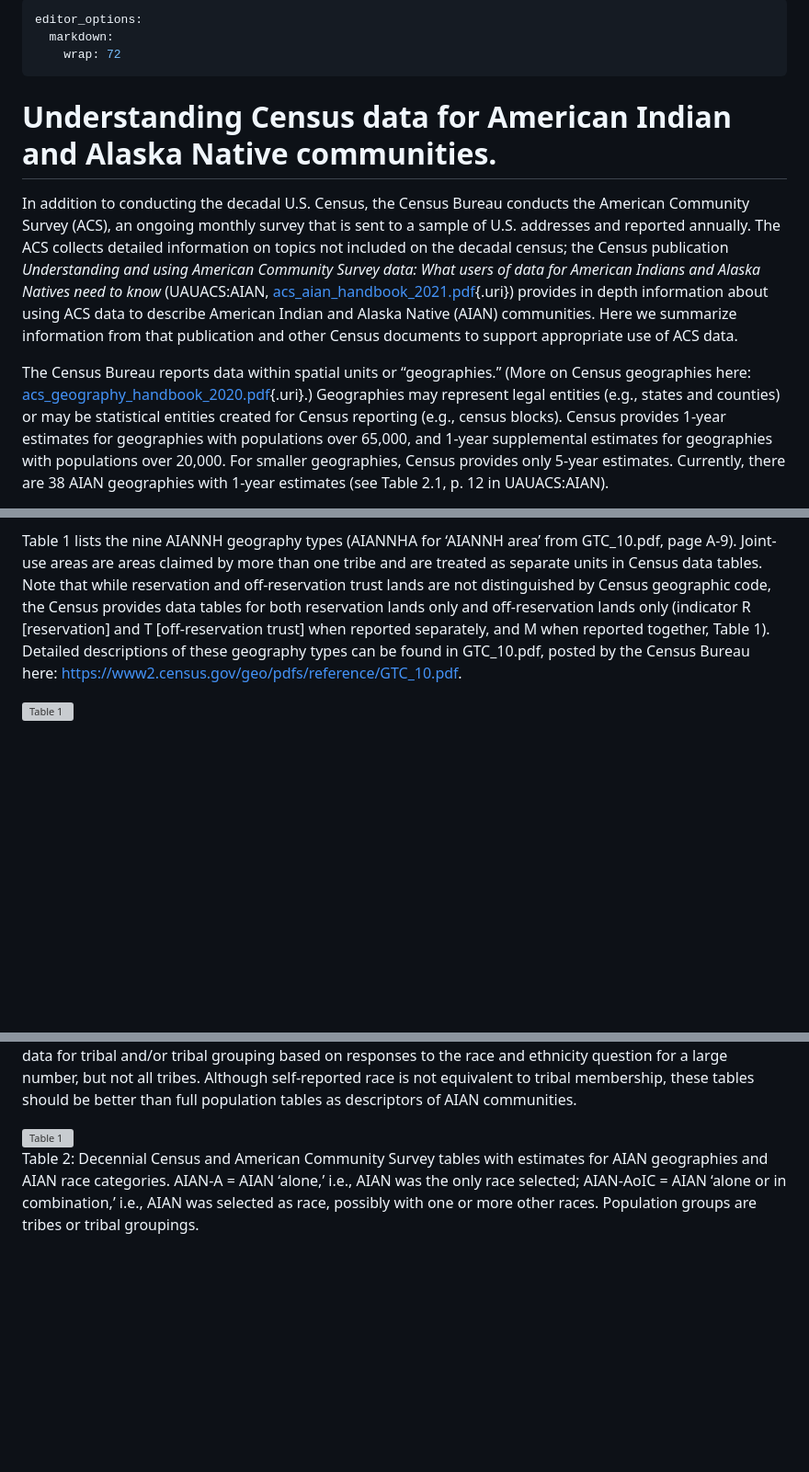
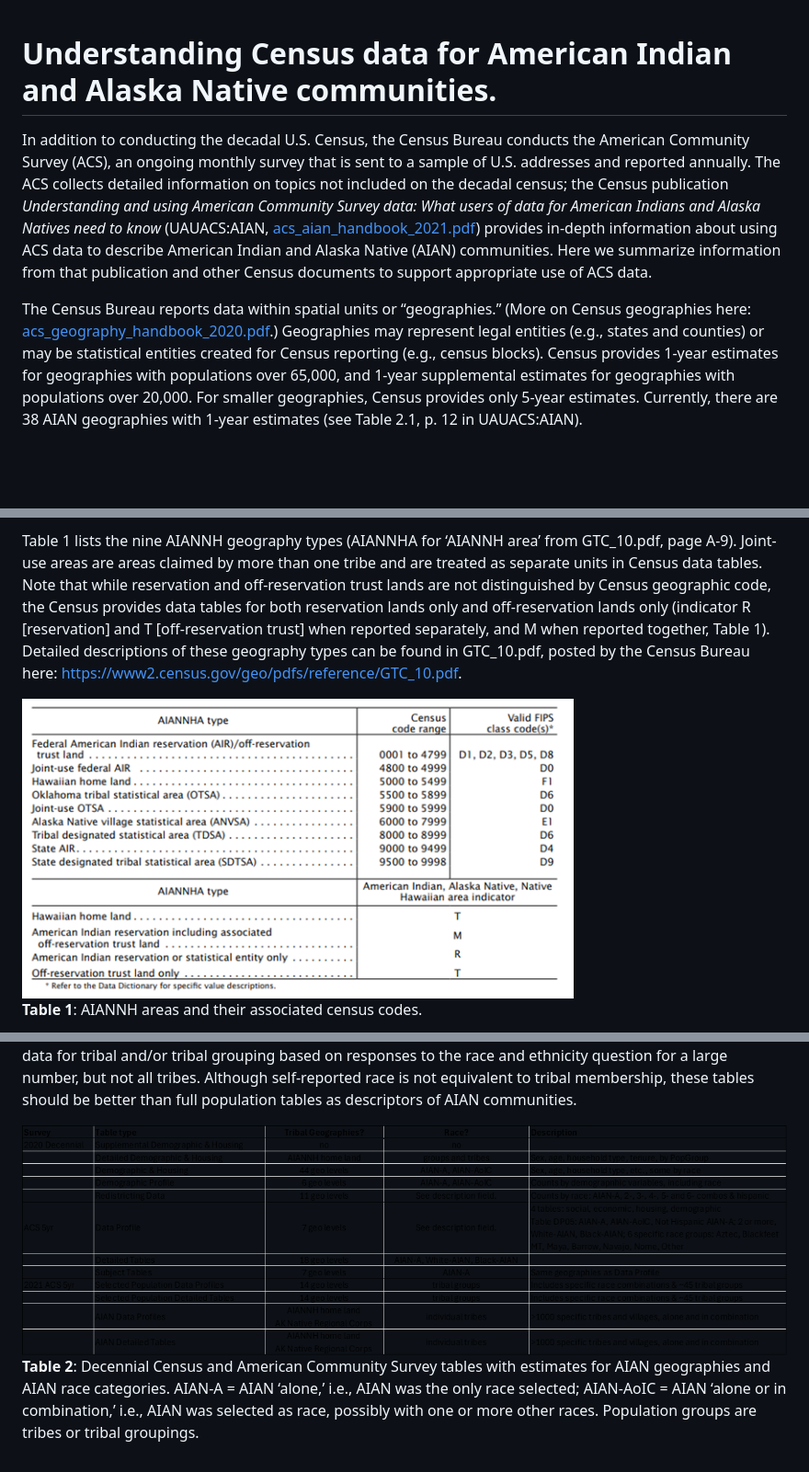
Before and after one commit to DOI-DO/census-tribal, a Markdown page: docs/Understanding Census data for AIAN communities _GitHubVersion.md, 3 parts joined by grey strips. Shown at 92% size. GitHub-like rendering; blank space fills up the shorter version; grey boxes are pictures that could not be loaded.

Commit message:
Formatting changes to document

```diff
--- a/docs/Understanding Census data for AIAN communities _GitHubVersion.md
+++ b/docs/Understanding Census data for AIAN communities _GitHubVersion.md
@@ -1,9 +1,3 @@
----
-editor_options:
-  markdown:
-    wrap: 72
----
-
 # Understanding Census data for American Indian and Alaska Native communities.
 
 In addition to conducting the decadal U.S. Census, the Census Bureau
@@ -13,15 +7,15 @@ ACS collects detailed information on topics not included on the decadal
 census; the Census publication *Understanding and using American
 Community Survey data: What users of data for American Indians and
 Alaska Natives need to know* (UAUACS:AIAN,
-[acs_aian_handbook_2021.pdf](https://www.census.gov/content/dam/Census/library/publications/2021/acs/acs_aian_handbook_2021.pdf){.uri})
-provides in depth information about using ACS data to describe American
+[acs_aian_handbook_2021.pdf](https://www.census.gov/content/dam/Census/library/publications/2021/acs/acs_aian_handbook_2021.pdf))
+provides in-depth information about using ACS data to describe American
 Indian and Alaska Native (AIAN) communities. Here we summarize
 information from that publication and other Census documents to support
 appropriate use of ACS data.
 
 The Census Bureau reports data within spatial units or “geographies.”
 (More on Census geographies here:
-[acs_geography_handbook_2020.pdf](https://www.census.gov/content/dam/Census/library/publications/2020/acs/acs_geography_handbook_2020.pdf){.uri}.)
+[acs_geography_handbook_2020.pdf](https://www.census.gov/content/dam/Census/library/publications/2020/acs/acs_geography_handbook_2020.pdf).)
 Geographies may represent legal entities (e.g., states and counties) or
 may be statistical entities created for Census reporting (e.g., census
 blocks). Census provides 1-year estimates for geographies with
@@ -50,7 +44,10 @@ descriptions of these geography types can be found in GTC_10.pdf, posted
 by the Census Bureau here:
 <https://www2.census.gov/geo/pdfs/reference/GTC_10.pdf>.
 
-<img src="res/Table1_UnderstandingCensusData.png" alt="Table 1" width="150">
+<img src="../res/Table1_UnderstandingCensusData.png" alt="Table 1" width="600">
+
+**Table 1**: AIANNH areas and their associated census codes.
+
 
 The four geography types that describe legal entities are federal
 American Indian reservations (AIR) and off-reservation trust lands,
@@ -227,9 +226,9 @@ tribes. Although self-reported race is not equivalent to tribal
 membership, these tables should be better than full population tables as
 descriptors of AIAN communities.
 
-<img src="res/Table2_UnderstandingCensusData.png" alt="Table 1" width="150">
+<img src="../res/Table2_UnderstandingCensusData.png" alt="Table 1" width="1000">
 
-Table 2: Decennial Census and American Community Survey tables with
+**Table 2**: Decennial Census and American Community Survey tables with
 estimates for AIAN geographies and AIAN race categories. AIAN-A = AIAN
 ‘alone,’ i.e., AIAN was the only race selected; AIAN-AoIC = AIAN ‘alone
 or in combination,’ i.e., AIAN was selected as race, possibly with one
```
Also changed, not shown: other parts of docs/Understanding Census data for AIAN communities _GitHubVersion.md (+4 -2 lines).
